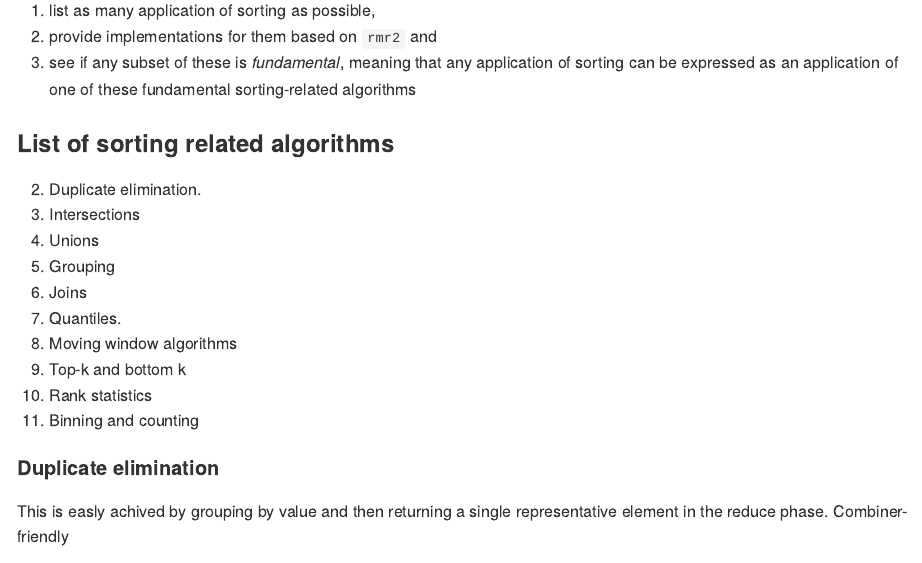
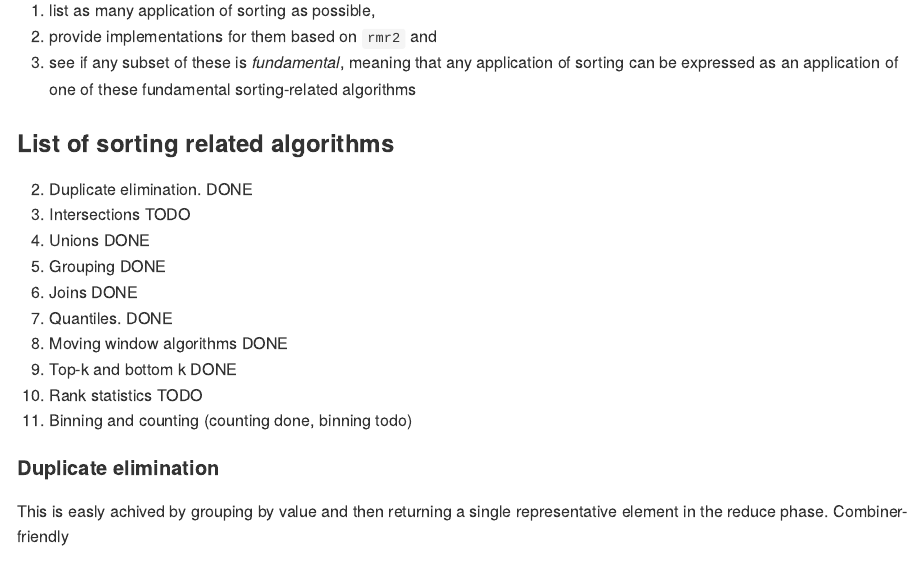
Before and after one commit to RevolutionAnalytics/plyrmr, an R Markdown document (docs/design.Rmd): the page in a window 1100 px wide, from 1530 px down. The pictures show the output file docs/design.md that the author committed with the source, drawn offline in the style of GitHub.

Commit message:
adding more set operations

```diff
--- a/docs/design.Rmd
+++ b/docs/design.Rmd
@@ -33,16 +33,16 @@
 
 ### List of sorting related algorithms
 
-2. Duplicate elimination.
-3. Intersections
-3. Unions
-4. Grouping
-5. Joins
-1. Quantiles.
-2. Moving window algorithms
-3. Top-k and bottom k
-4. Rank statistics
-5. Binning and counting
+2. Duplicate elimination. DONE
+3. Intersections TODO
+3. Unions DONE
+4. Grouping DONE
+5. Joins DONE
+1. Quantiles. DONE
+2. Moving window algorithms DONE
+3. Top-k and bottom k DONE
+4. Rank statistics TODO
+5. Binning and counting (counting done, binning todo)
 
 #### Duplicate elimination
 
```
Also changed, not shown: R/arrange-like.R (+21 -0 lines), docs/design.md, 1 other file.
